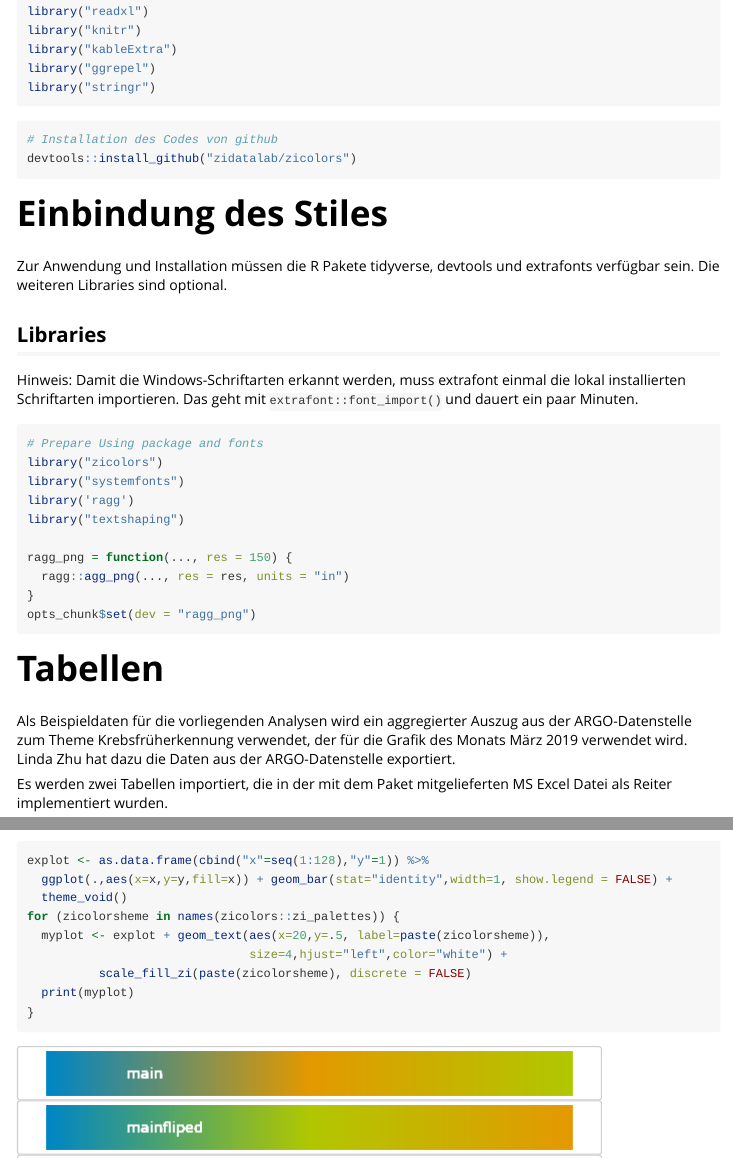
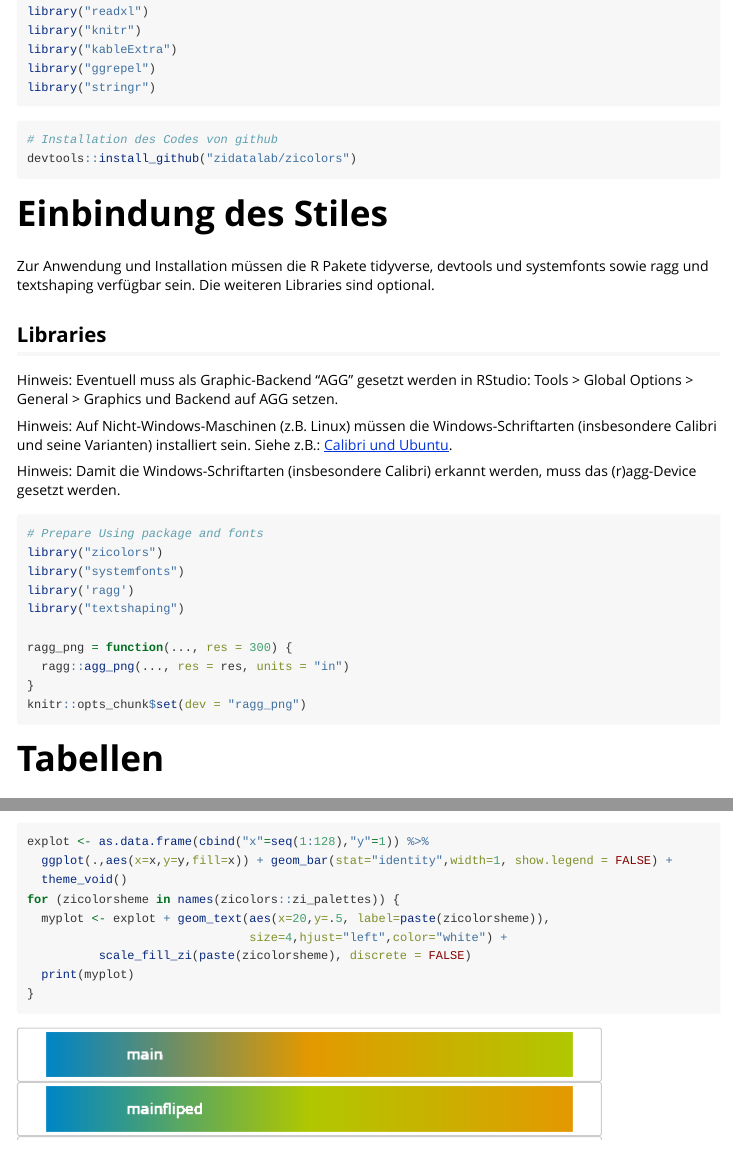
Before and after one commit to zidatalab/zicolors, an R Markdown document (vignettes/zicolors-vignette.Rmd): the page in a window 1100 px wide, from 590 px down, and a second part further down, joined at a grey line. Rendered offline with R 4.5, knitr and Pandoc, with nearby package versions; long lines of code are wrapped.

Commit message:
update systemfonts/ragg #3

````diff
--- a/vignettes/zicolors-vignette.Rmd
+++ b/vignettes/zicolors-vignette.Rmd
@@ -49,11 +49,15 @@ devtools::install_github("zidatalab/zicolors")
 
 # Einbindung des Stiles
 
-Zur Anwendung und Installation müssen die R Pakete tidyverse, devtools und extrafonts verfügbar sein. Die weiteren Libraries sind optional.
+Zur Anwendung und Installation müssen die R Pakete tidyverse, devtools und systemfonts sowie ragg und textshaping verfügbar sein. Die weiteren Libraries sind optional.
 
 ## Libraries
 
-Hinweis: Damit die Windows-Schriftarten erkannt werden, muss extrafont einmal die lokal installierten Schriftarten importieren. Das geht mit `extrafont::font_import()` und dauert ein paar Minuten.
+Hinweis: Eventuell muss als Graphic-Backend "AGG" gesetzt werden in RStudio: Tools > Global Options > General > Graphics und Backend auf AGG setzen.
+
+Hinweis: Auf Nicht-Windows-Maschinen (z.B. Linux) müssen die Windows-Schriftarten (insbesondere Calibri und seine Varianten) installiert sein. Siehe z.B.: [Calibri und Ubuntu](https://kodejava.org/how-do-i-install-calibri-font-in-ubuntu/).
+
+Hinweis: Damit die Windows-Schriftarten (insbesondere Calibri) erkannt werden, muss das (r)agg-Device gesetzt werden.
 
 ```{r echo=TRUE, message=FALSE, warning=FALSE, paged.print=FALSE}
 # Prepare Using package and fonts
@@ -62,10 +66,10 @@ library("systemfonts")
 library('ragg')
 library("textshaping")
 
-ragg_png = function(..., res = 150) {
+ragg_png = function(..., res = 300) {
   ragg::agg_png(..., res = res, units = "in")
 }
-opts_chunk$set(dev = "ragg_png")
+knitr::opts_chunk$set(dev = "ragg_png")
 
 ```
 
````
Also changed, not shown: vignettes/dumbbell.jpg.
